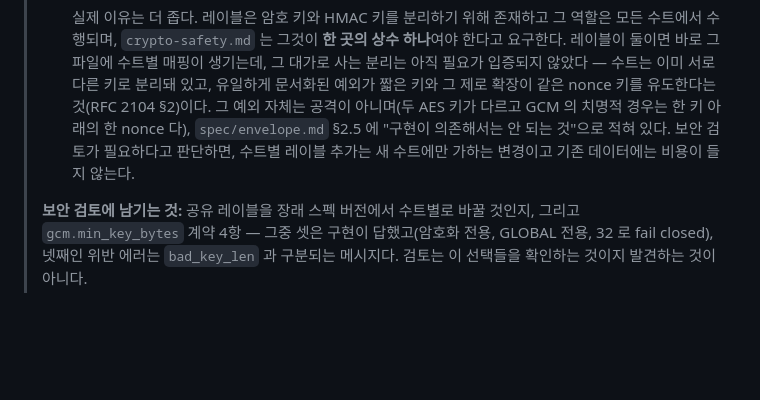
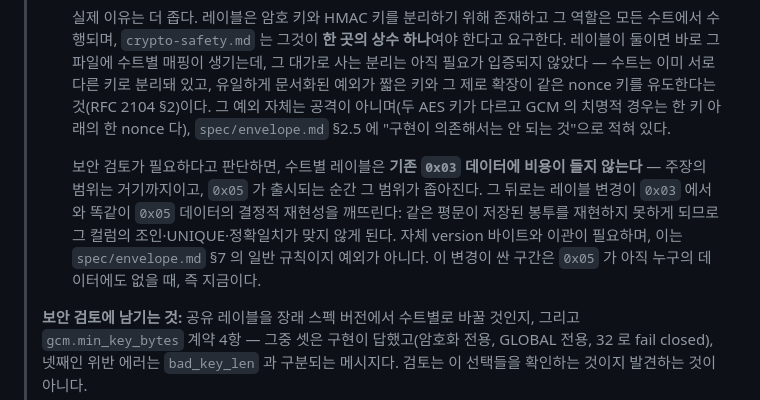
Before and after one commit to devgyurak/mysql-gcm, a Markdown page: docs/design-KO.md, the part around the change. Rendered like a GitHub page; blank space fills up the shorter version.

```diff
--- a/docs/design-KO.md
+++ b/docs/design-KO.md
@@ -31,8 +31,13 @@
 >   이미 서로 다른 키로 분리돼 있고, 유일하게 문서화된 예외가 짧은 키와 그 제로 확장이 같은 nonce 키를
 >   유도한다는 것(RFC 2104 §2)이다. 그 예외 자체는 공격이 아니며(두 AES 키가 다르고 GCM 의 치명적 경우는
 >   한 키 아래의 한 nonce 다), `spec/envelope.md` §2.5 에 "구현이 의존해서는 안 되는 것"으로 적혀 있다.
->   보안 검토가 필요하다고 판단하면, 수트별 레이블 추가는 새 수트에만 가하는 변경이고 기존 데이터에는
->   비용이 들지 않는다.
+>
+>   보안 검토가 필요하다고 판단하면, 수트별 레이블은 **기존 `0x03` 데이터에 비용이 들지 않는다** — 주장의
+>   범위는 거기까지이고, `0x05` 가 출시되는 순간 그 범위가 좁아진다. 그 뒤로는 레이블 변경이 `0x03` 에서와
+>   똑같이 `0x05` 데이터의 결정적 재현성을 깨뜨린다: 같은 평문이 저장된 봉투를 재현하지 못하게 되므로 그
+>   컬럼의 조인·UNIQUE·정확일치가 맞지 않게 된다. 자체 version 바이트와 이관이 필요하며, 이는
+>   `spec/envelope.md` §7 의 일반 규칙이지 예외가 아니다. 이 변경이 싼 구간은 `0x05` 가 아직 누구의
+>   데이터에도 없을 때, 즉 지금이다.
 >
 > **보안 검토에 남기는 것:** 공유 레이블을 장래 스펙 버전에서 수트별로 바꿀 것인지, 그리고
 > `gcm.min_key_bytes` 계약 4항 — 그중 셋은 구현이 답했고(암호화 전용, GLOBAL 전용, 32 로 fail closed),
```
Also changed, not shown: CHANGELOG.md (+3 -1 lines), docs/design.md (+9 -3 lines).
